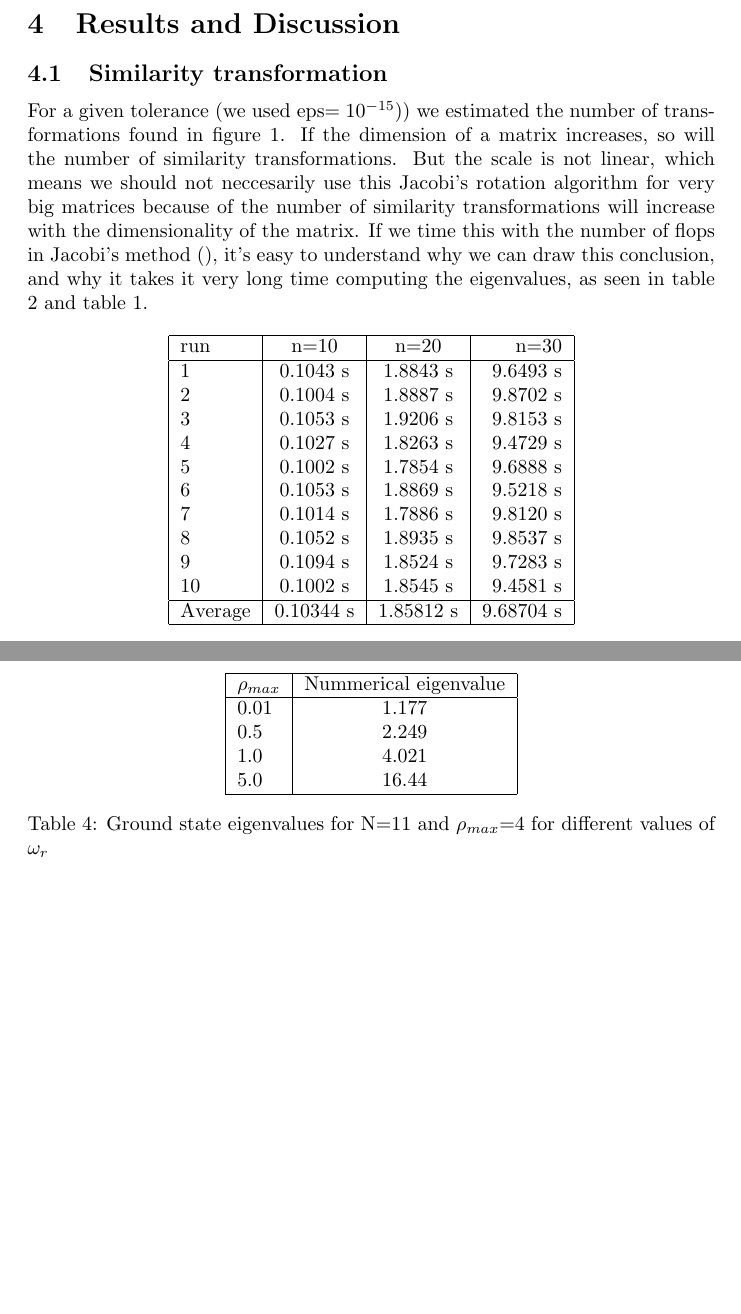
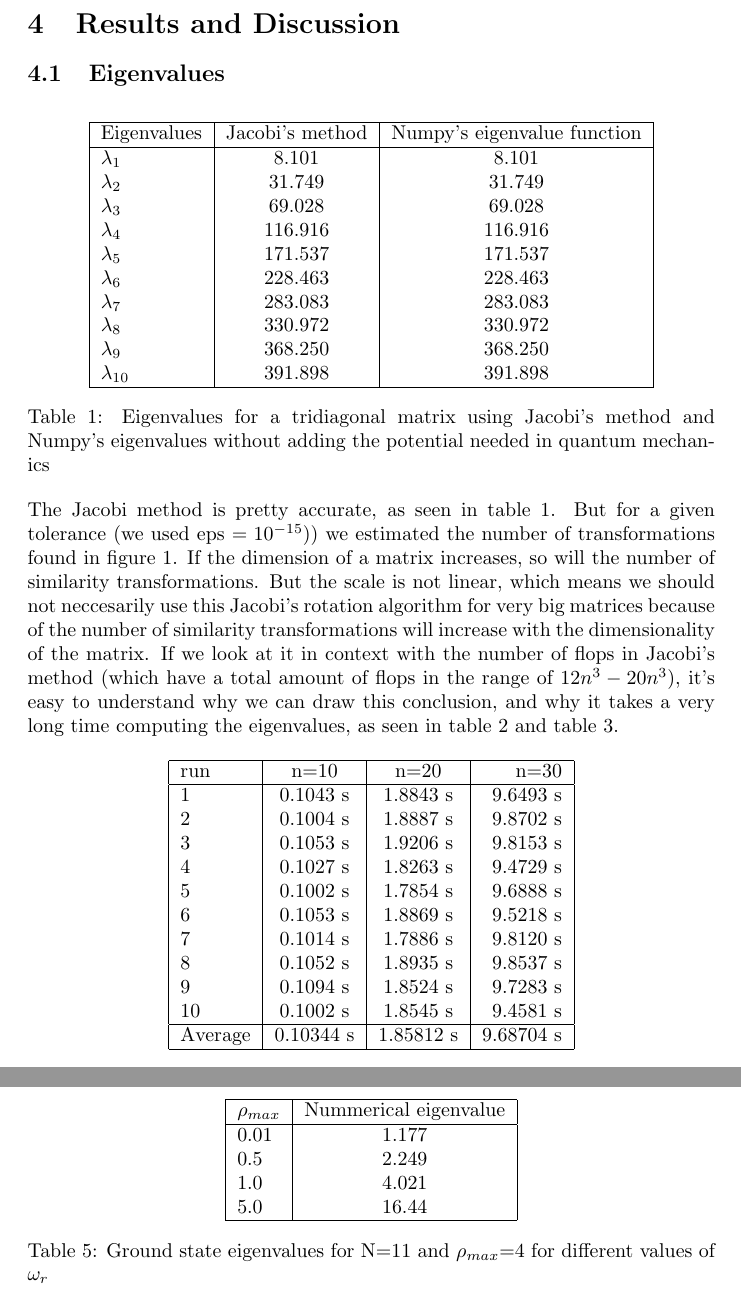
Before and after one commit to ohebbi/compphys, a LaTeX document (project2/latex/project2.tex): two parts of pages 4 and 6 of 6 before the commit and two parts of pages 4 and 7 of 7 after it, joined at a grey line, cut so that both start at the same text, the shorter picture padded with empty space. Compiled offline with pdfLaTeX.

Commit message:
eigenvalues and results

```diff
--- a/project2/latex/project2.tex
+++ b/project2/latex/project2.tex
@@ -144,12 +144,34 @@ We perform the similarity transformations until all non-diagonal elements are ze
 
 \section{Results and Discussion}
 
-\subsection{Similarity transformation}
+\subsection{Eigenvalues}
 
+\begin{table}[H]
+    \centering
+    \begin{tabular}{|l|c|c|r|}
+    \hline
+     Eigenvalues & Jacobi's method & Numpy's eigenvalue function\\
+     \hline
+      $\lambda_1$  & 8.101  & 8.101 \\
+      $\lambda_2$  & 31.749  & 31.749 \\
+      $\lambda_3$  & 69.028  & 69.028 \\
+      $\lambda_4$  & 116.916  & 116.916 \\
+      $\lambda_5$  & 171.537 & 171.537 \\
+      $\lambda_6$  & 228.463  & 228.463 \\
+      $\lambda_7$  & 283.083  & 283.083 \\
+      $\lambda_8$  & 330.972 & 330.972 \\
+      $\lambda_9$  & 368.250 & 368.250 \\
+      $\lambda_{10}$ & 391.898 & 391.898 \\
+      \hline
+    \end{tabular}
+    \caption{Eigenvalues for a tridiagonal matrix using Jacobi's method and Numpy's eigenvalues without adding the potential needed in quantum mechanics}
+    \label{eigenvalues}
+\end{table}
 
-For a given tolerance (we used eps$=10^{-15})$) we estimated the number of transformations found in figure \ref{simtrans}. If the dimension of a matrix increases, so will the number of similarity transformations.
+The Jacobi method is pretty accurate, as seen in table \ref{eigenvalues}. But
+for a given tolerance (we used eps $=10^{-15})$) we estimated the number of transformations found in figure \ref{simtrans}. If the dimension of a matrix increases, so will the number of similarity transformations.
 But the scale is not linear, which means we should not neccesarily use this Jacobi's rotation algorithm for very big matrices because of the number of similarity transformations will increase with the dimensionality of the matrix.
-If we time this with the number of flops in Jacobi's method (), it's easy to understand why we can draw this conclusion, and why it takes it very long time computing the eigenvalues, as seen in table \ref{timeusednumpy} and table \ref{timeusedjacobi}.
+If we look at it in context with the number of flops in Jacobi's method (which have a total amount of flops in the range of $12n^3 - 20n^3$), it's easy to understand why we can draw this conclusion, and why it takes a very long time computing the eigenvalues, as seen in table \ref{timeusedjacobi} and table \ref{timeusednumpy}.
 
 
 \begin{table}[H]
```
